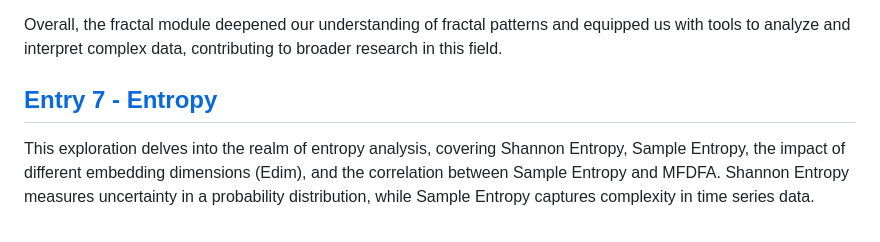
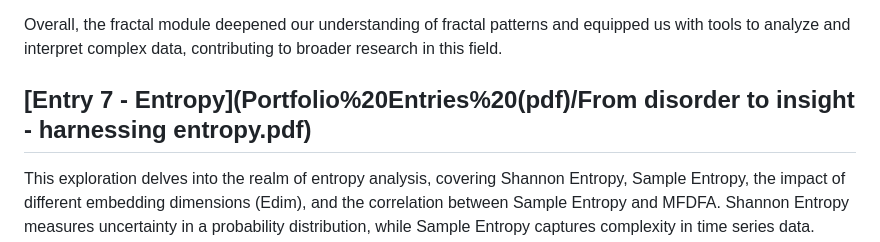
Before and after one commit to catececcato/ComplexSystems, a Markdown page: README.md, the part around the change. Drawn GitHub-style.

```diff
--- a/README.md
+++ b/README.md
@@ -69,7 +69,7 @@ We also explored various metrics derived from MFDFA, providing insights into the
 
 Overall, the fractal module deepened our understanding of fractal patterns and equipped us with tools to analyze and interpret complex data, contributing to broader research in this field.
 
-## [Entry 7 - Entropy](Portfolio%20Entries%20(pdf)/)
+## [Entry 7 - Entropy](Portfolio%20Entries%20(pdf)/From disorder to insight - harnessing entropy.pdf)
 This exploration delves into the realm of entropy analysis, covering Shannon Entropy, Sample Entropy, the impact of different embedding dimensions (Edim), and the correlation between Sample Entropy and MFDFA. Shannon Entropy measures uncertainty in a probability distribution, while Sample Entropy captures complexity in time series data. Analyzing Sample Entropy across different Edim values highlights the importance of choosing the right embedding dimension. Furthermore, investigating the correlation between Sample Entropy and MFDFA reveals potential connections between entropy dynamics and scaling properties. This exploration deepens our understanding of entropy analysis and its application in unraveling patterns and relationships in complex datasets.
 
 _This material was initially created as part of Travis J. Wiltshire's Complex Systems Methods for Cognitive and Data Scientists course at Tilburg University._
```
